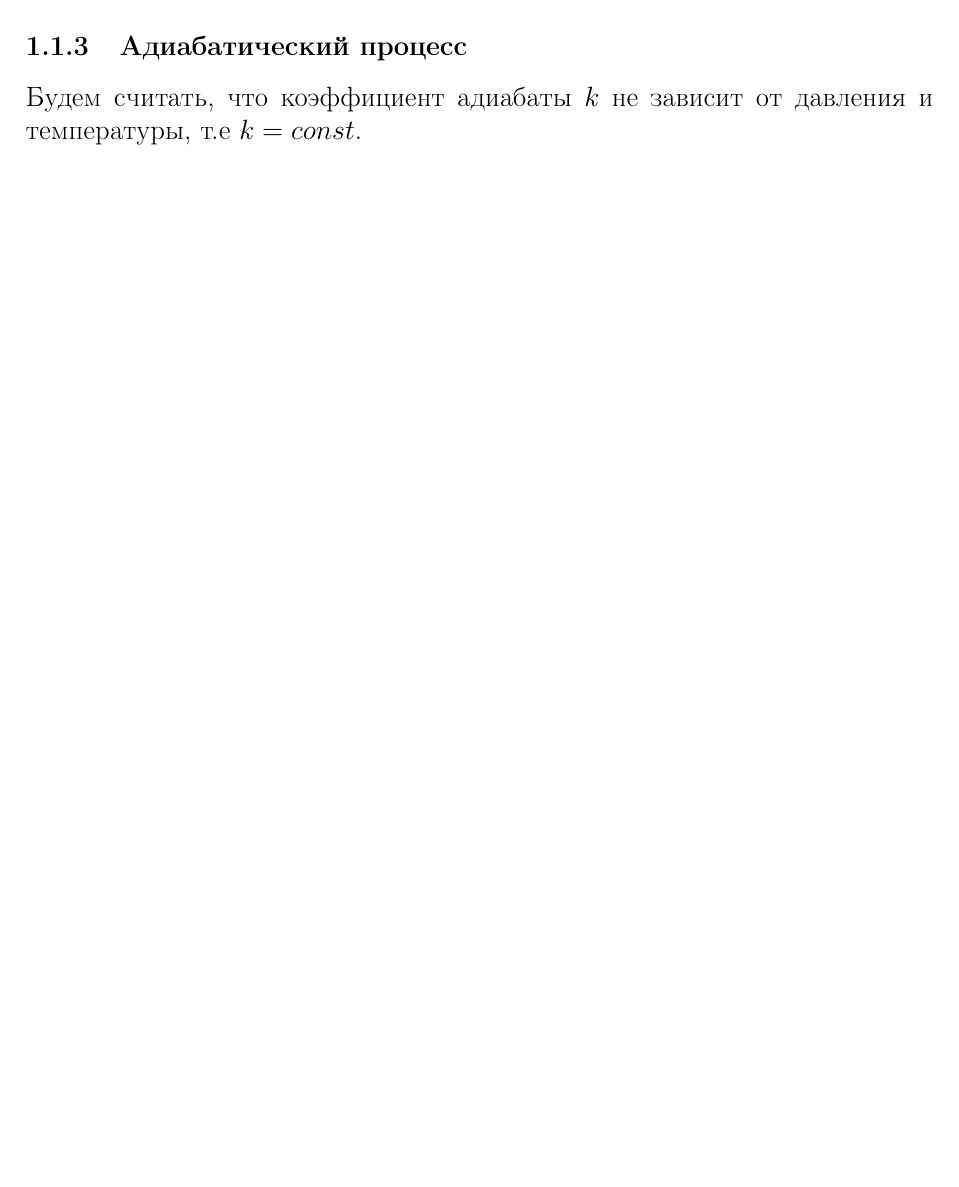
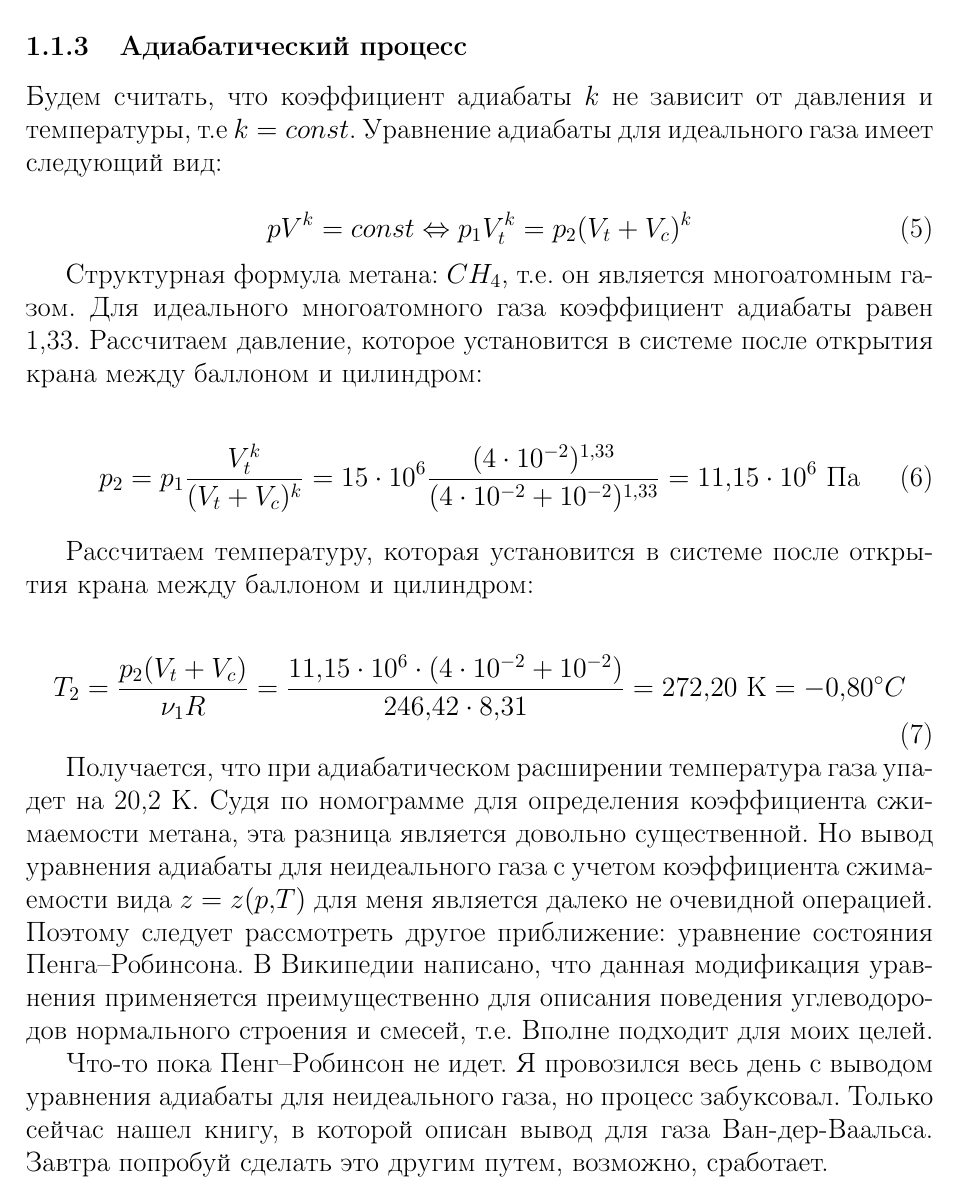
Before and after one commit to wildmammoth/thesis, a LaTeX thesis (Thesis.tex): part of page 3 of 4 before the commit and part of page 4 of 5 after it, cut so that both start at the same text, the shorter picture padded with empty space. Compiled offline with pdfLaTeX.

Commit message:
Adiabatic process for ideal gas

```diff
--- a/Thesis.tex
+++ b/Thesis.tex
@@ -198,7 +198,27 @@
 
 \subsubsection{Адиабатический процесс}
 
-Будем считать, что коэффициент адиабаты $k$ не зависит от давления и температуры, т.е $k = const$.
+Будем считать, что коэффициент адиабаты $k$ не зависит от давления и температуры, т.е $k = const$. Уравнение адиабаты для идеального газа имеет следующий вид:
+
+\begin{equation}
+	p V^k = const \Leftrightarrow p_1 V_t^k = p_2 (V_t + V_c)^k
+\end{equation}
+
+Структурная формула метана: $CH_4$, т.е. он является многоатомным газом. Для идеального многоатомного газа коэффициент адиабаты равен 1,33. Рассчитаем давление, которое установится в системе после открытия крана между баллоном и цилиндром:
+
+\begin{equation}
+	p_2 = p_1 \frac{V_t^k}{(V_t + V_c)^k} = 15 \cdot 10^6 \frac{(4 \cdot 10^{-2})^{1,33}}{(4 \cdot 10^{-2} + 10^{-2})^{1,33}} = 11,15 \cdot 10^6~\textrm{Па}
+\end{equation}
+
+Рассчитаем температуру, которая установится в системе после открытия крана между баллоном и цилиндром:
+
+\begin{equation}
+	T_2 = \frac{p_2 (V_t + V_c)}{\nu_1 R} = \frac{11,15 \cdot 10^6 \cdot (4 \cdot 10^{-2} + 10^{-2})}{246,42 \cdot 8,31} = 272,20~\textrm{К} = - 0,80^\circ C
+\end{equation}
+
+Получается, что при адиабатическом расширении температура газа упадет на 20,2 К. Судя по номограмме для определения коэффициента сжимаемости метана, эта разница является довольно существенной. Но вывод уравнения адиабаты для неидеального газа с учетом коэффициента сжимаемости вида $z = z (p,T)$ для меня является далеко не очевидной операцией. Поэтому следует рассмотреть другое приближение: уравнение состояния Пенга--Робинсона. В Википедии написано, что данная модификация уравнения применяется преимущественно для описания поведения углеводородов нормального строения и смесей, т.е. Вполне подходит для моих целей.
+
+Что-то пока Пенг--Робинсон не идет. Я провозился весь день с выводом уравнения адиабаты для неидеального газа, но процесс забуксовал. Только сейчас нашел книгу, в которой описан вывод для газа Ван-дер-Ваальса. Завтра попробуй сделать это другим путем, возможно, сработает.
 %\begin{wrapfigure}{c}{0.1\linewidth}
 %	\includegraphics[width=\linewidth]{MADness}
 %\end{wrapfigure}
```
